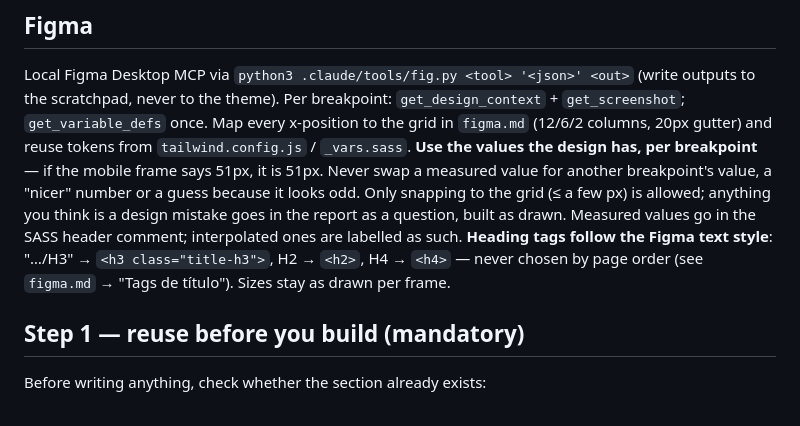
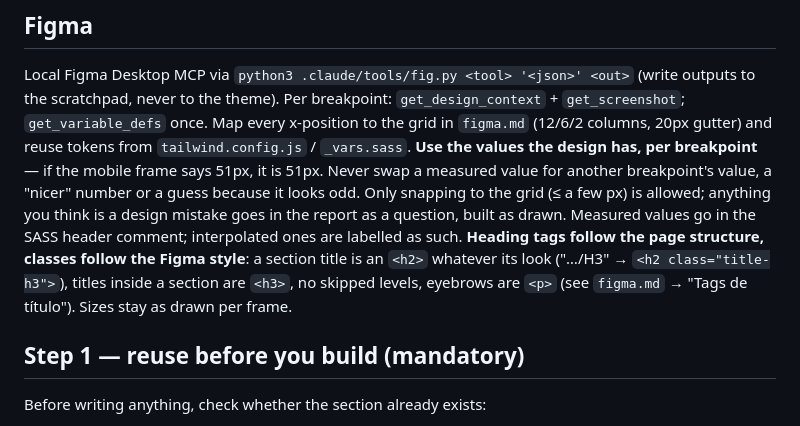
Before and after one commit to DIG-ID/montela, a Markdown page: .claude/agents/module-builder.md, the part around the change. GitHub-like rendering.

```diff
--- a/.claude/agents/module-builder.md
+++ b/.claude/agents/module-builder.md
@@ -35,9 +35,10 @@ a "nicer" number or a guess because it looks odd. Only snapping to the grid
 (≤ a few px) is allowed; anything you think is a design mistake goes in the
 report as a question, built as drawn. Measured values go in the SASS
 header comment; interpolated ones are labelled as such.
-**Heading tags follow the Figma text style**: "…/H3" → `<h3 class="title-h3">`,
-H2 → `<h2>`, H4 → `<h4>` — never chosen by page order (see `figma.md` →
-"Tags de título"). Sizes stay as drawn per frame.
+**Heading tags follow the page structure, classes follow the Figma style**:
+a section title is an `<h2>` whatever its look ("…/H3" → `<h2 class="title-h3">`),
+titles inside a section are `<h3>`, no skipped levels, eyebrows are `<p>`
+(see `figma.md` → "Tags de título"). Sizes stay as drawn per frame.
 
 ## Step 1 — reuse before you build (mandatory)
 Before writing anything, check whether the section already exists:
```
Also changed, not shown: .claude/rules/figma.md (+18 -6 lines).
